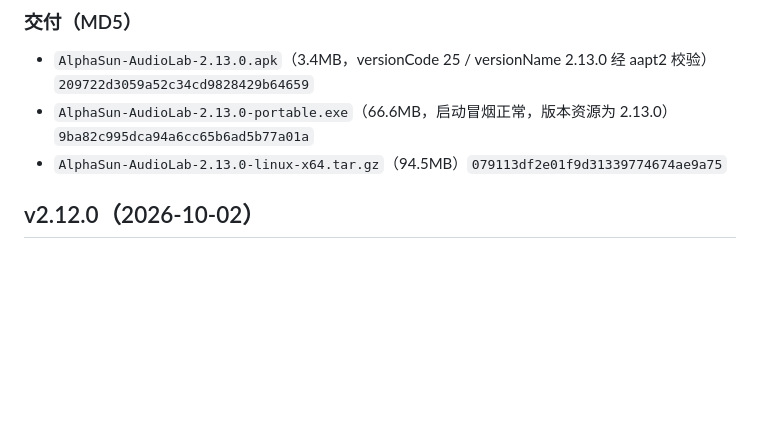
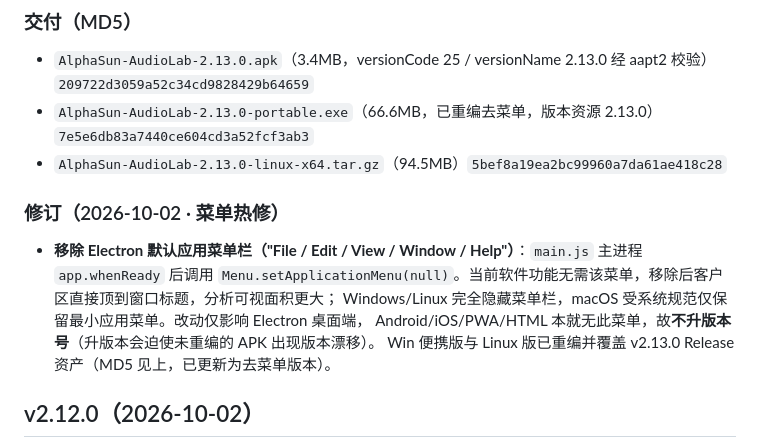
Before and after one commit to net2net2net/AlphaSun-AudioSpectrumLab, a Markdown page: CHANGELOG.md, the part around the change. Drawn GitHub-style; blank space fills up the shorter version.

Commit message:
chore: 移除 Electron 默认菜单栏(File/Edit/View) + CHANGELOG 修订记录

```diff
--- a/CHANGELOG.md
+++ b/CHANGELOG.md
@@ -25,8 +25,15 @@
 
 ### 交付（MD5）
 - `AlphaSun-AudioLab-2.13.0.apk`（3.4MB，versionCode 25 / versionName 2.13.0 经 aapt2 校验）`209722d3059a52c34cd9828429b64659`
-- `AlphaSun-AudioLab-2.13.0-portable.exe`（66.6MB，启动冒烟正常，版本资源为 2.13.0）`9ba82c995dca94a6cc65b6ad5b77a01a`
-- `AlphaSun-AudioLab-2.13.0-linux-x64.tar.gz`（94.5MB）`079113df2e01f9d31339774674ae9a75`
+- `AlphaSun-AudioLab-2.13.0-portable.exe`（66.6MB，已重编去菜单，版本资源 2.13.0）`7e5e6db83a7440ce604cd3a52fcf3ab3`
+- `AlphaSun-AudioLab-2.13.0-linux-x64.tar.gz`（94.5MB）`5bef8a19ea2bc99960a7da61ae418c28`
+
+### 修订（2026-10-02 · 菜单热修）
+- **移除 Electron 默认应用菜单栏（"File / Edit / View / Window / Help"）**：`main.js` 主进程 `app.whenReady` 后调用
+  `Menu.setApplicationMenu(null)`。当前软件功能无需该菜单，移除后客户区直接顶到窗口标题，分析可视面积更大；
+  Windows/Linux 完全隐藏菜单栏，macOS 受系统规范仅保留最小应用菜单。改动仅影响 Electron 桌面端，
+  Android/iOS/PWA/HTML 本就无此菜单，故**不升版本号**（升版本会迫使未重编的 APK 出现版本漂移）。
+  Win 便携版与 Linux 版已重编并覆盖 v2.13.0 Release 资产（MD5 见上，已更新为去菜单版本）。
 
 ## v2.12.0（2026-10-02）
 - **自研 FLAC 编码器**（`l2EncFlacJS`）：WebCodecs 在 Electron/Edge 均不支持 flac → 不删格式，改为自研
```
